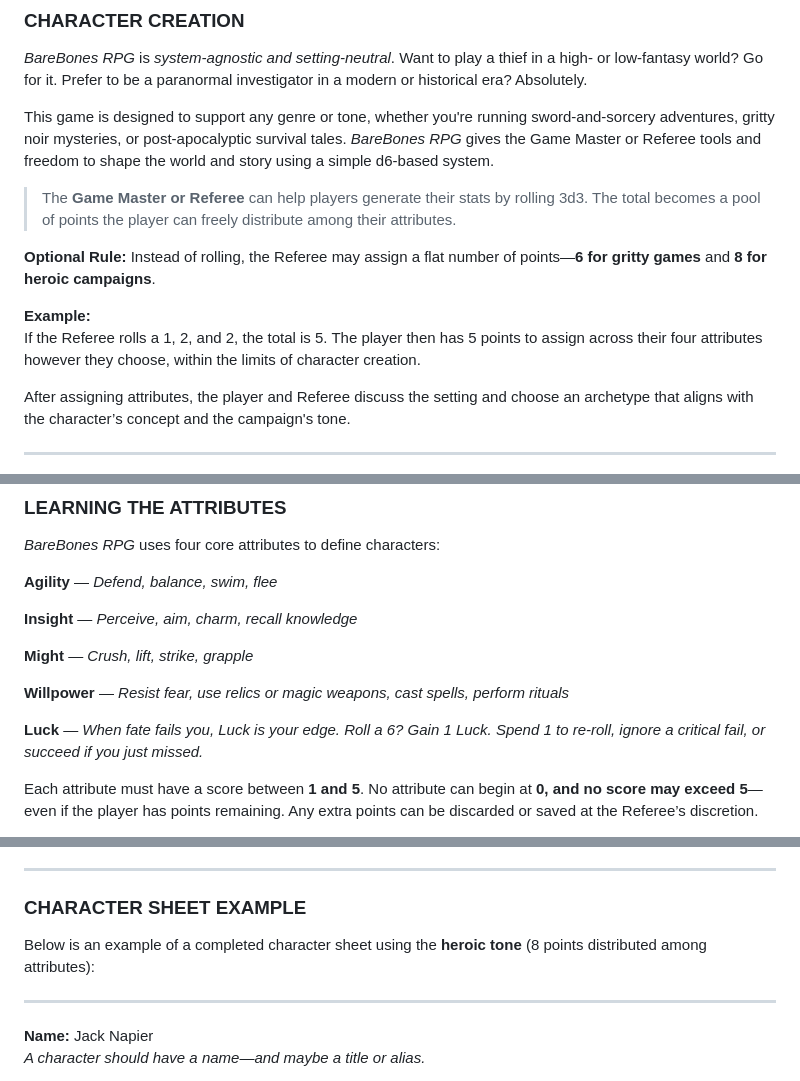
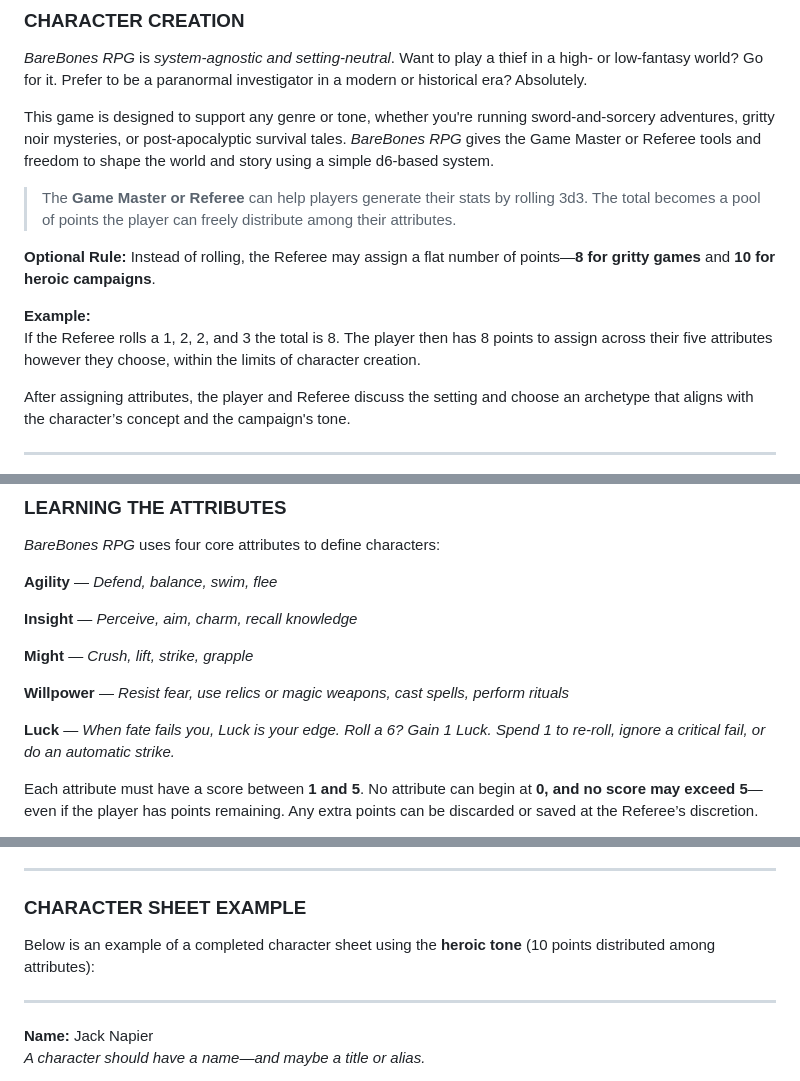
Before and after one commit to BareBones-RPG/barebones-rpg-basic, a Markdown page: docs/index.md, 3 parts joined by grey strips. Drawn GitHub-style.

```diff
--- a/docs/index.md
+++ b/docs/index.md
@@ -74,10 +74,10 @@ This game is designed to support any genre or tone, whether you're running sword
 
 > The **Game Master or Referee** can help players generate their stats by rolling 3d3. The total becomes a pool of points the player can freely distribute among their attributes.
 
-**Optional Rule:** Instead of rolling, the Referee may assign a flat number of points—**6 for gritty games** and **8 for heroic campaigns**.
+**Optional Rule:** Instead of rolling, the Referee may assign a flat number of points—**8 for gritty games** and **10 for heroic campaigns**.
 
 **Example:**
-If the Referee rolls a 1, 2, and 2, the total is 5. The player then has 5 points to assign across their four attributes however they choose, within the limits of character creation.
+If the Referee rolls a 1, 2, 2, and 3  the total is 8. The player then has 8 points to assign across their five attributes however they choose, within the limits of character creation.
 
 After assigning attributes, the player and Referee discuss the setting and choose an archetype that aligns with the character’s concept and the campaign's tone.
 
@@ -96,7 +96,7 @@ After assigning attributes, the player and Referee discuss the setting and choos
 
 **Willpower** — *Resist fear, use relics or magic weapons, cast spells, perform rituals*
 
-**Luck** — *When fate fails you, Luck is your edge. Roll a 6? Gain 1 Luck. Spend 1 to re-roll, ignore a critical fail, or succeed if you just missed.*
+**Luck** — *When fate fails you, Luck is your edge. Roll a 6? Gain 1 Luck. Spend 1 to re-roll, ignore a critical fail, or do an automatic strike.*
 
 Each attribute must have a score between **1 and 5**.
 No attribute can begin at **0, and no score may exceed 5**—even if the player has points remaining.
@@ -242,7 +242,7 @@ This system encourages fast-paced, cinematic storytelling over number-crunching.
 <!-- TOC link--><a name="barebones-rpg-character-sheet"></a>
 ### CHARACTER SHEET EXAMPLE
 
-Below is an example of a completed character sheet using the **heroic tone** (8 points distributed among attributes):
+Below is an example of a completed character sheet using the **heroic tone** (10 points distributed among attributes):
 
 ---
 
```
Also changed, not shown: other parts of docs/index.md (+1 -0 lines).
